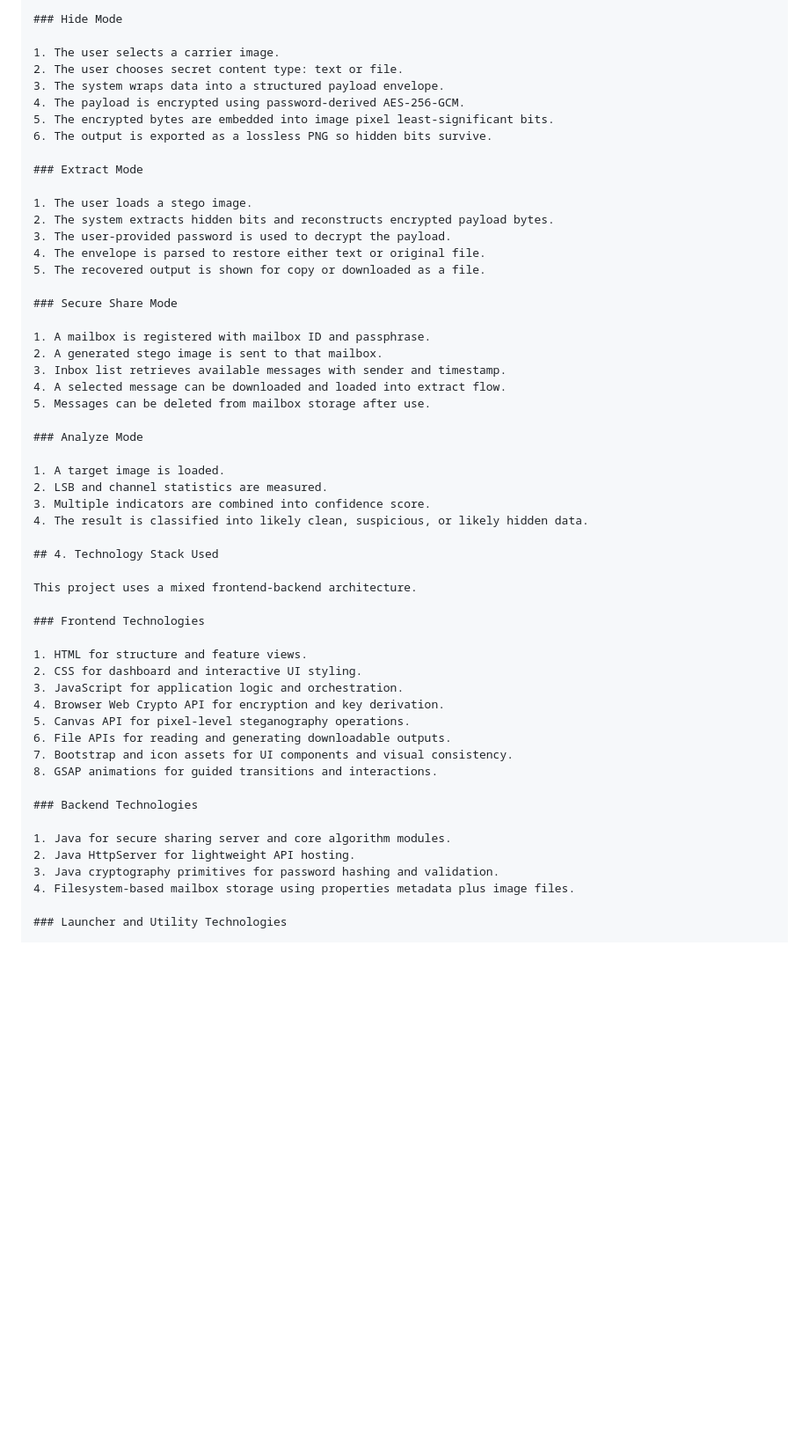
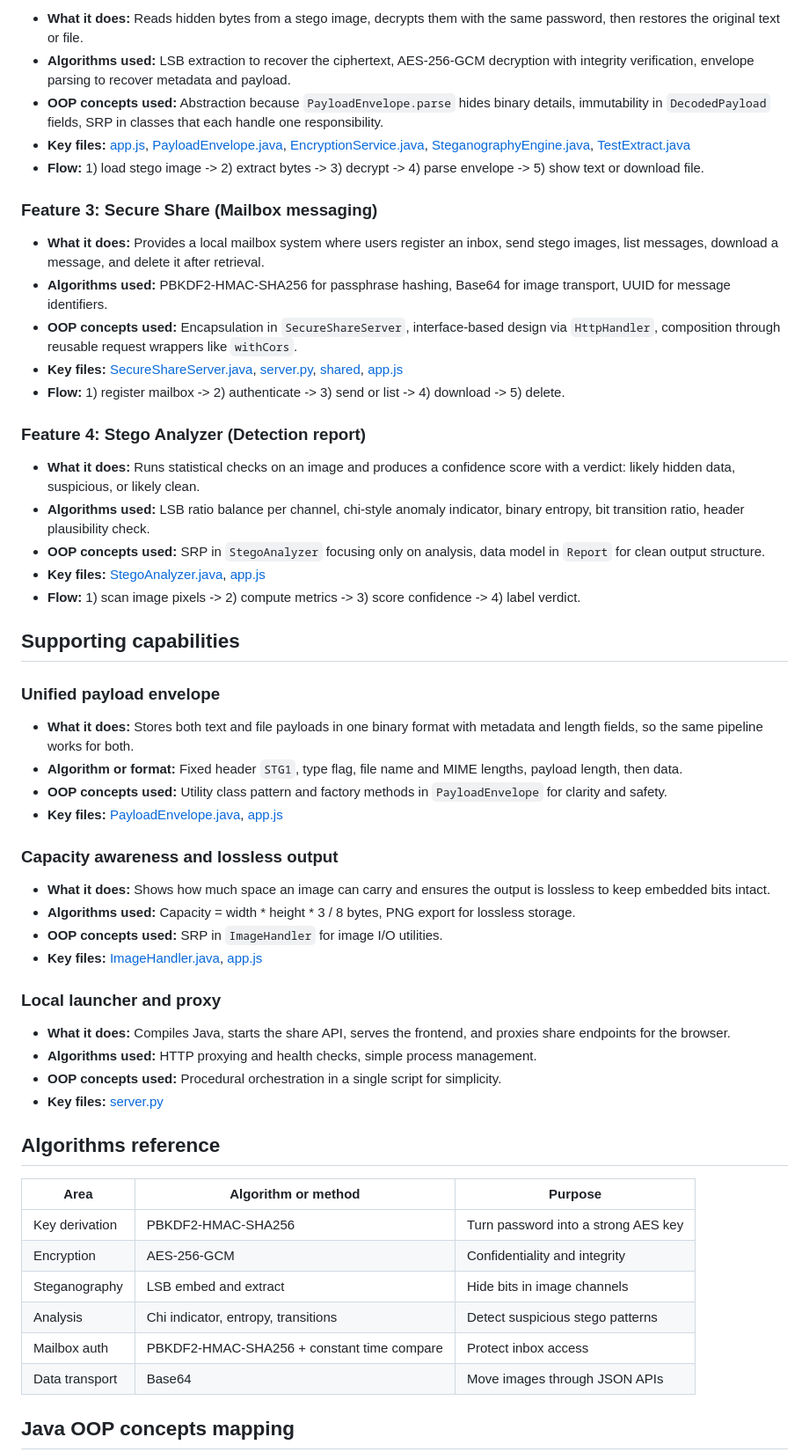
Before and after one commit to Dev2141/Opps_cp, a Markdown page: README.md, the part around one of its changes. Shown at 88% size. Rendered like a GitHub page; blank space fills up the shorter version.

```diff
--- a/README.md
+++ b/README.md
@@ -45,57 +62,59 @@
 
-    ### Hide Mode
+- **What it does:** Reads hidden bytes from a stego image, decrypts them with the same password, then restores the original text or file.
+- **Algorithms used:** LSB extraction to recover the ciphertext, AES-256-GCM decryption with integrity verification, envelope parsing to recover metadata and payload.
+- **OOP concepts used:** Abstraction because `PayloadEnvelope.parse` hides binary details, immutability in `DecodedPayload` fields, SRP in classes that each handle one responsibility.
+- **Key files:** [app.js](app.js), [PayloadEnvelope.java](PayloadEnvelope.java), [EncryptionService.java](EncryptionService.java), [SteganographyEngine.java](SteganographyEngine.java), [TestExtract.java](TestExtract.java)
+- **Flow:** 1) load stego image -> 2) extract bytes -> 3) decrypt -> 4) parse envelope -> 5) show text or download file.
 
-    1. The user selects a carrier image.
-    2. The user chooses secret content type: text or file.
-    3. The system wraps data into a structured payload envelope.
-    4. The payload is encrypted using password-derived AES-256-GCM.
-    5. The encrypted bytes are embedded into image pixel least-significant bits.
-    6. The output is exported as a lossless PNG so hidden bits survive.
+### Feature 3: Secure Share (Mailbox messaging)
 
-    ### Extract Mode
+- **What it does:** Provides a local mailbox system where users register an inbox, send stego images, list messages, download a message, and delete it after retrieval.
+- **Algorithms used:** PBKDF2-HMAC-SHA256 for passphrase hashing, Base64 for image transport, UUID for message identifiers.
+- **OOP concepts used:** Encapsulation in `SecureShareServer`, interface-based design via `HttpHandler`, composition through reusable request wrappers like `withCors`.
+- **Key files:** [SecureShareServer.java](SecureShareServer.java), [server.py](server.py), [shared](shared), [app.js](app.js)
+- **Flow:** 1) register mailbox -> 2) authenticate -> 3) send or list -> 4) download -> 5) delete.
 
-    1. The user loads a stego image.
-    2. The system extracts hidden bits and reconstructs encrypted payload bytes.
-    3. The user-provided password is used to decrypt the payload.
-    4. The envelope is parsed to restore either text or original file.
-    5. The recovered output is shown for copy or downloaded as a file.
+### Feature 4: Stego Analyzer (Detection report)
 
-    ### Secure Share Mode
+- **What it does:** Runs statistical checks on an image and produces a confidence score with a verdict: likely hidden data, suspicious, or likely clean.
+- **Algorithms used:** LSB ratio balance per channel, chi-style anomaly indicator, binary entropy, bit transition ratio, header plausibility check.
+- **OOP concepts used:** SRP in `StegoAnalyzer` focusing only on analysis, data model in `Report` for clean output structure.
+- **Key files:** [StegoAnalyzer.java](StegoAnalyzer.java), [app.js](app.js)
+- **Flow:** 1) scan image pixels -> 2) compute metrics -> 3) score confidence -> 4) label verdict.
 
-    1. A mailbox is registered with mailbox ID and passphrase.
-    2. A generated stego image is sent to that mailbox.
-    3. Inbox list retrieves available messages with sender and timestamp.
-    4. A selected message can be downloaded and loaded into extract flow.
-    5. Messages can be deleted from mailbox storage after use.
+## Supporting capabilities
 
-    ### Analyze Mode
+### Unified payload envelope
 
-    1. A target image is loaded.
-    2. LSB and channel statistics are measured.
-    3. Multiple indicators are combined into confidence score.
-    4. The result is classified into likely clean, suspicious, or likely hidden data.
+- **What it does:** Stores both text and file payloads in one binary format with metadata and length fields, so the same pipeline works for both.
+- **Algorithm or format:** Fixed header `STG1`, type flag, file name and MIME lengths, payload length, then data.
+- **OOP concepts used:** Utility class pattern and factory methods in `PayloadEnvelope` for clarity and safety.
+- **Key files:** [PayloadEnvelope.java](PayloadEnvelope.java), [app.js](app.js)
 
-    ## 4. Technology Stack Used
+### Capacity awareness and lossless output
 
-    This project uses a mixed frontend-backend architecture.
+- **What it does:** Shows how much space an image can carry and ensures the output is lossless to keep embedded bits intact.
+- **Algorithms used:** Capacity = width * height * 3 / 8 bytes, PNG export for lossless storage.
+- **OOP concepts used:** SRP in `ImageHandler` for image I/O utilities.
+- **Key files:** [ImageHandler.java](ImageHandler.java), [app.js](app.js)
 
-    ### Frontend Technologies
+### Local launcher and proxy
 
-    1. HTML for structure and feature views.
-    2. CSS for dashboard and interactive UI styling.
-    3. JavaScript for application logic and orchestration.
-    4. Browser Web Crypto API for encryption and key derivation.
-    5. Canvas API for pixel-level steganography operations.
-    6. File APIs for reading and generating downloadable outputs.
-    7. Bootstrap and icon assets for UI components and visual consistency.
-    8. GSAP animations for guided transitions and interactions.
+- **What it does:** Compiles Java, starts the share API, serves the frontend, and proxies share endpoints for the browser.
+- **Algorithms used:** HTTP proxying and health checks, simple process management.
+- **OOP concepts used:** Procedural orchestration in a single script for simplicity.
+- **Key files:** [server.py](server.py)
 
-    ### Backend Technologies
+## Algorithms reference
 
-    1. Java for secure sharing server and core algorithm modules.
-    2. Java HttpServer for lightweight API hosting.
-    3. Java cryptography primitives for password hashing and validation.
-    4. Filesystem-based mailbox storage using properties metadata plus image files.
+| Area | Algorithm or method | Purpose |
+| --- | --- | --- |
+| Key derivation | PBKDF2-HMAC-SHA256 | Turn password into a strong AES key |
+| Encryption | AES-256-GCM | Confidentiality and integrity |
+| Steganography | LSB embed and extract | Hide bits in image channels |
+| Analysis | Chi indicator, entropy, transitions | Detect suspicious stego patterns |
+| Mailbox auth | PBKDF2-HMAC-SHA256 + constant time compare | Protect inbox access |
+| Data transport | Base64 | Move images through JSON APIs |
 
-    ### Launcher and Utility Technologies
+## Java OOP concepts mapping
 
```
Also changed, not shown: other parts of README.md (+93 -241 lines).
